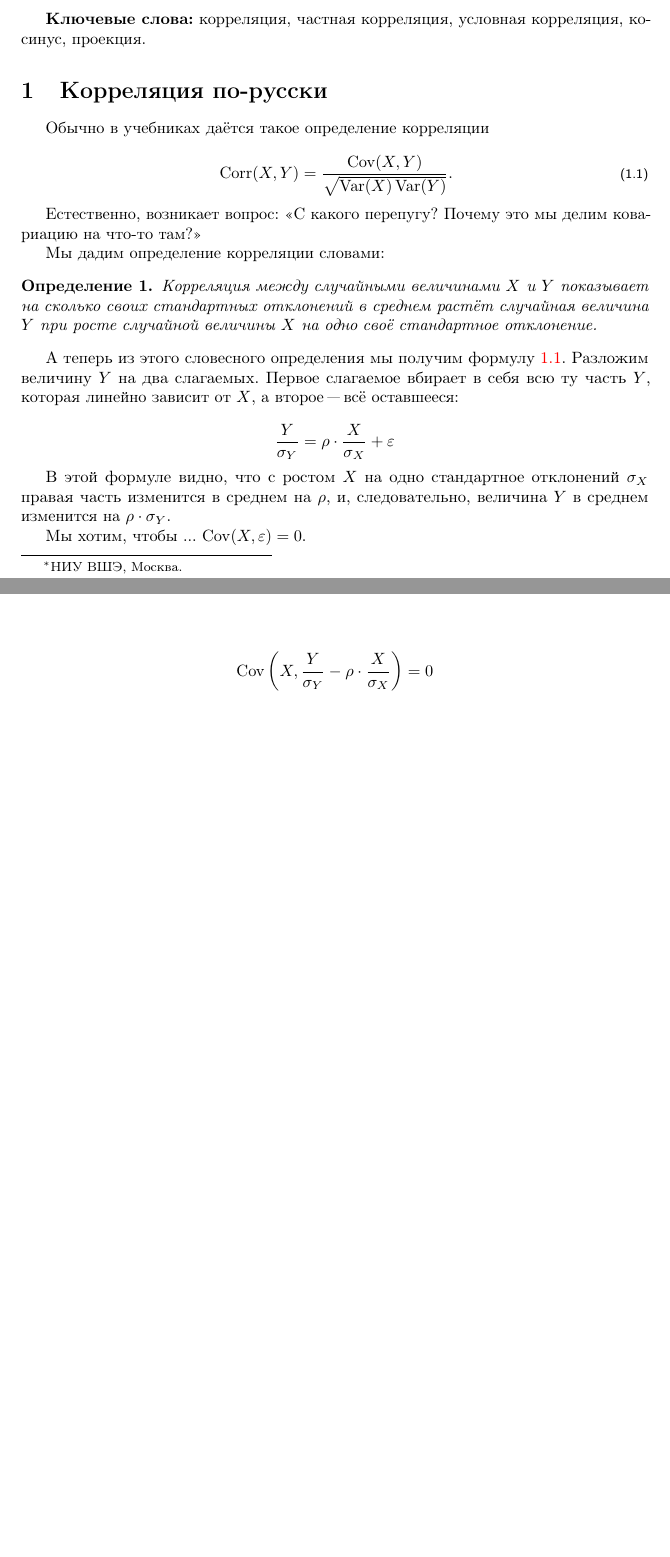
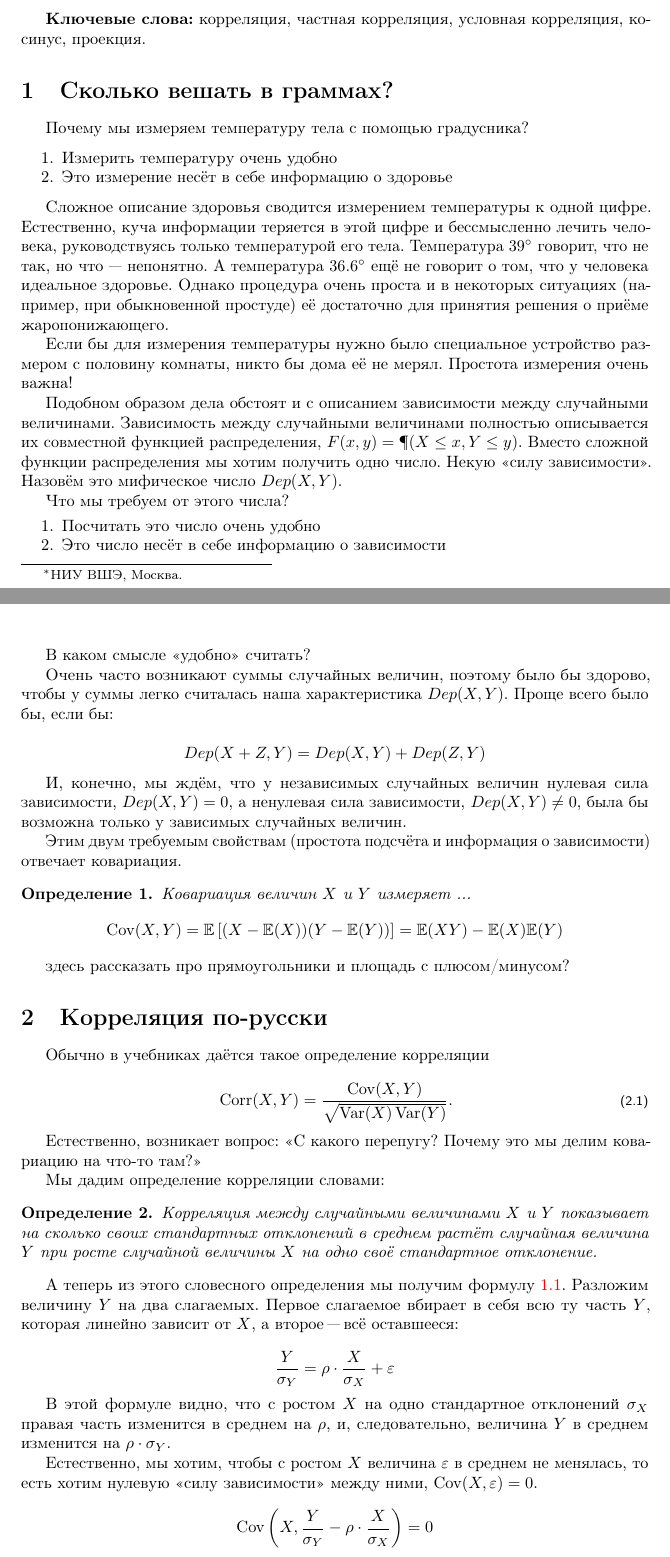
Before and after one commit to bdemeshev/epsilon, a LaTeX paper (e_002/correlation/correlation.tex): two parts of pages 1 and 2 of 6 before the commit and two parts of pages 1 and 2 of 7 after it, joined at a grey line, cut so that both start at the same text, the shorter picture padded with empty space. The pictures show the PDF file e_002/correlation/correlation.pdf that the author committed with the source.

Commit message:
Dep(X,Y)

```diff
--- a/e_002/correlation/correlation.tex
+++ b/e_002/correlation/correlation.tex
@@ -56,6 +56,49 @@
 \end{keyword}
 
 
+\section{Сколько вешать в граммах?}
+
+% Люди часто хотят найти простое решение сложной задачи.
+
+Почему мы измеряем температуру тела с помощью градусника? По всей видимости важны два факта:
+
+\begin{enumerate}
+\item Измерить температуру очень удобно
+\item Это измерение несёт в себе информацию о здоровье
+\end{enumerate}
+
+Сложное описание здоровья сводится измерением температуры к одной цифре. Естественно, куча информации теряется в этой цифре и бессмысленно лечить человека, руководствуясь только температурой его тела. Температура $39^{\circ}$ говорит, что что-то не так, но что --- непонятно. А температура $36.6^{\circ}$ ещё не говорит о том, что у человека идеальное здоровье. Однако процедура очень проста и в некоторых ситуациях (например, при обыкновенной простуде) её достаточно для принятия решения о приёме жаропонижающего.
+
+Если бы для измерения температуры нужно было специальное устройство размером с половину комнаты, никто бы дома её не мерял. Простота измерения очень важна!
+
+Подобном образом дела обстоят и с описанием зависимости между случайными величинами. Зависимость между случайными величинами полностью описывается их совместной функцией распределения, $F(x,y)=\P(X\leq x, Y\leq y)$. Это слишком сложно! Вместо сложной функции распределения мы хотим получить одно число. Некую «силу зависимости». Назовём это мифическое число $Dep(X,Y)$.
+
+Чего бы нам хотелось от этого числа?
+\begin{enumerate}
+\item Посчитать это число очень удобно
+\item Это число несёт в себе информацию о зависимости
+\end{enumerate}
+
+В каком смысле «удобно» считать?
+
+Очень часто возникают суммы случайных величин, поэтому было бы здорово, чтобы у суммы легко считалась наша характеристика $Dep(X+Z,Y)$. Проще всего было бы, если бы:
+
+\[
+Dep(X+Z,Y)=Dep(X,Y)+Dep(Z,Y)
+\]
+
+И, конечно, мы ждём, что у независимых случайных величин нулевая сила зависимости, $Dep(X,Y)=0$, а ненулевая сила зависимости, $Dep(X,Y)\neq 0$, была бы возможна только у зависимых случайных величин.
+
+Этим двум требуемым свойствам (простота подсчёта и информация о зависимости) отвечает ковариация.
+
+\begin{definition}
+Ковариация величин $X$ и $Y$ измеряет ...
+\[
+\Cov(X,Y)=\E\left[  (X-\E(X)) (Y-\E(Y))   \right] = \E(XY)-\E(X)\E(Y)
+\]
+\end{definition}
+
+здесь рассказать про прямоугольники и площадь с плюсом/минусом?
 
 \section{Корреляция по-русски}
 
@@ -88,7 +131,7 @@
 %
 %Здесь $\beta$ показывает на сколько единиц в среднем растёт $Y$ при росте $X$ на одну единицу.
 
-Мы хотим, чтобы ... $\Cov(X,\varepsilon)=0$.
+Естественно, мы хотим, чтобы с ростом $X$ величина $\varepsilon$ в среднем не менялась, то есть хотим нулевую «силу зависимости» между ними, $\Cov(X,\varepsilon)=0$.
 
 
 \[
```
Also changed, not shown: e_002/correlation/correlation.pdf.
